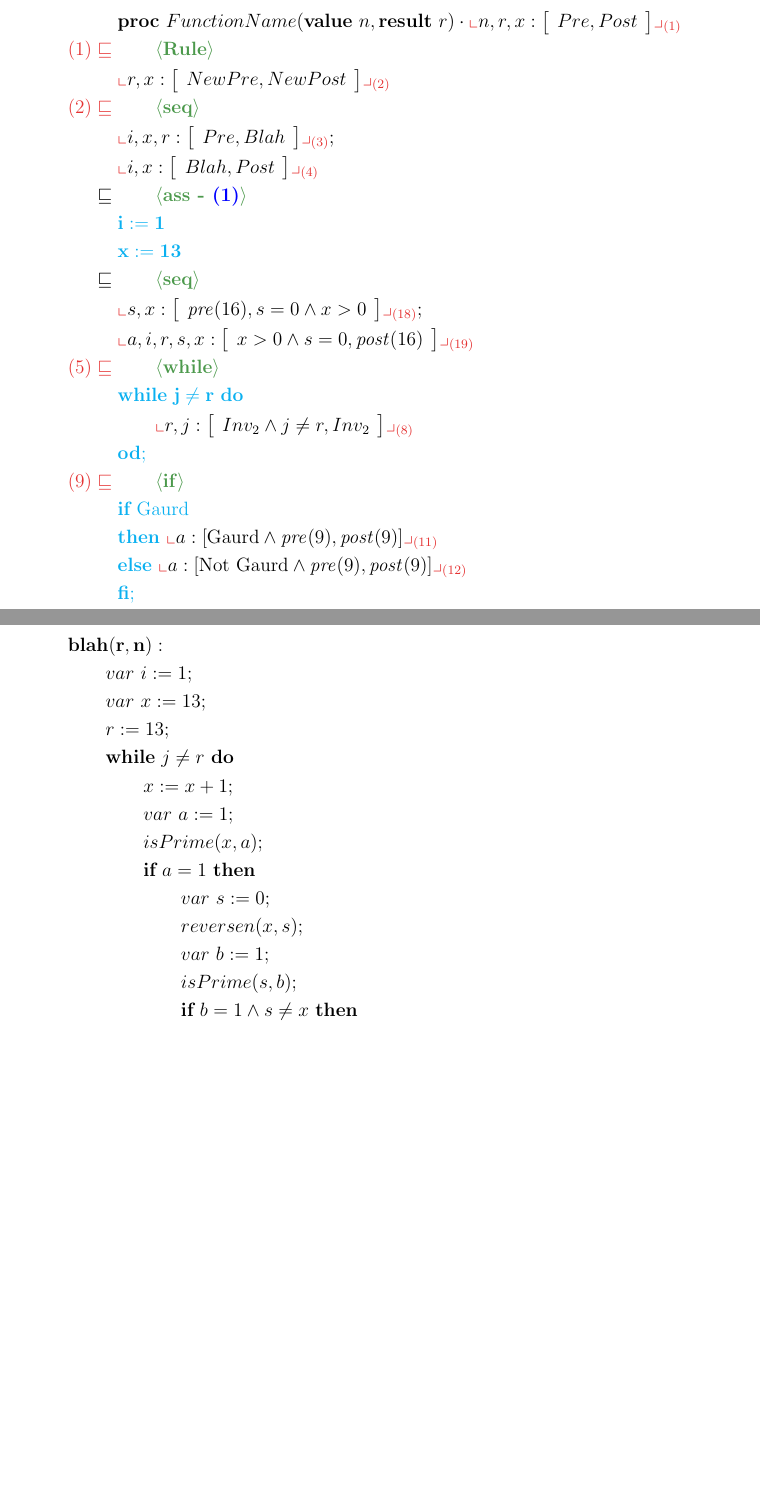
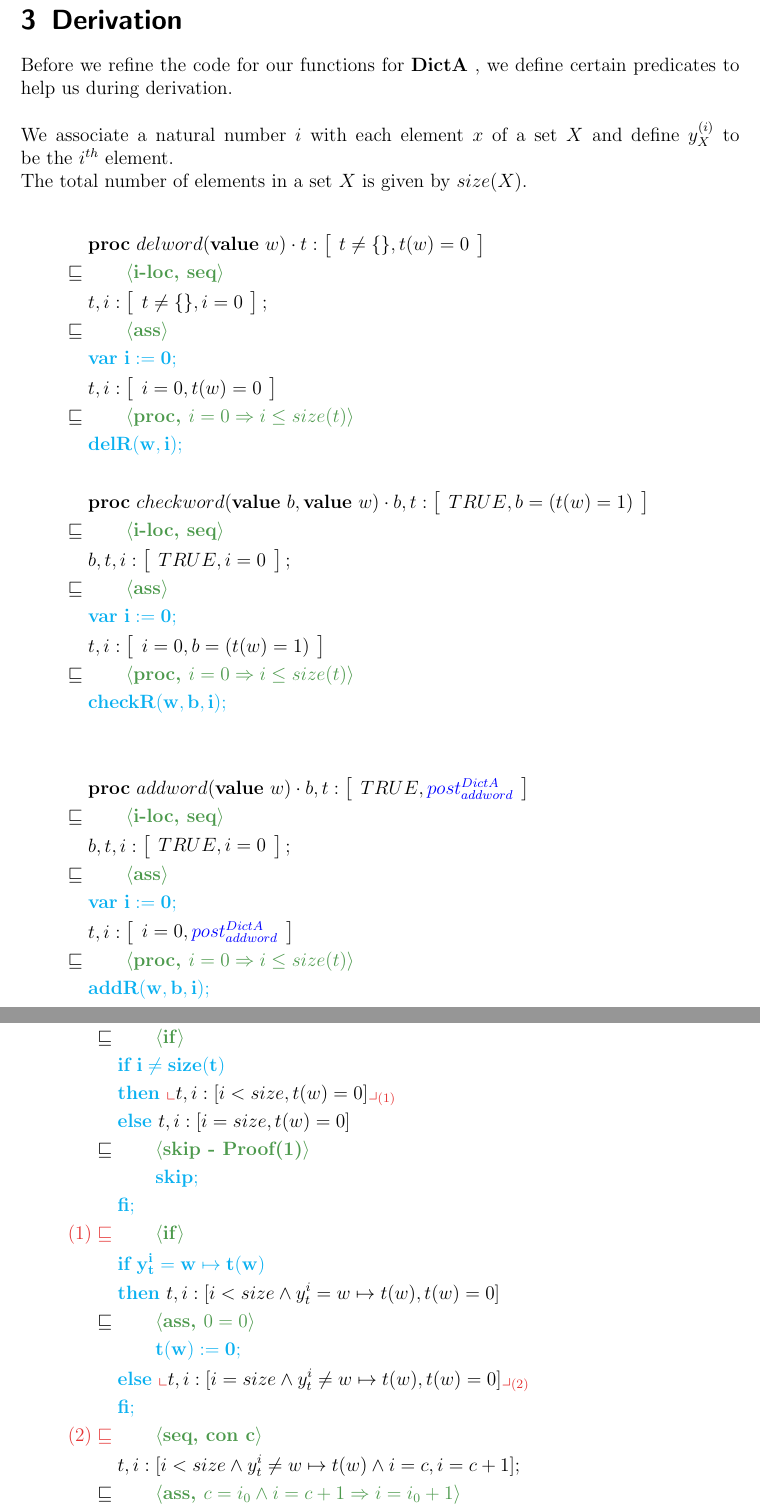
Before and after one commit to rahilagrawal-university-assignments/data_refinement, a LaTeX document (ass3_files/dict.tex): two parts of pages 4 and 5 of 7, joined at a grey line, cut at the place of the change, the shorter picture padded with empty space. Compiled offline with pdfLaTeX.

Commit message:
Almost there :)

```diff
--- a/ass3_files/dict.tex
+++ b/ass3_files/dict.tex
@@ -134,43 +134,121 @@ For delword, we prove
 &\color{red}\post_{delword^{Dict}}\subst {f(t_0), f(t)}{W_0, W}\
 \end{align*}\\
 \pagebreak
-\section{Task 3 - Derivation}
+\section{Derivation}
 \label{sec:task-3}
+Before we refine the code for our functions for $\DictA$ , we define certain predicates to help us during derivation.\\\\
+We associate a natural number $i$ with each element $x$ of a set $X$ and define $y_X^{(i)}$ to be the $i^{th}$ element.\\
+The total number of elements in a set $X$ is given by $size(X)$.\\
 \begin{align*}
-  &\PROC~FunctionName(\VALUE~n, \RESULT~r)\cdot{}
-  \nt{n,r,x:\left[
+  &\PROC~delword(\VALUE~w)\cdot{}
+  {t:\left[
     \begin{array}{l}
-      Pre, Post
+      t\neq \{ \}, t(w) = 0
     \end{array}
-  \right]}{(1)}\\
+  \right]}\\
 %
-  \lrefstep{(1)}
-  {\textbf{Rule}}
-  {
-  \nt{r,x:\left[
+  \refstep{\textbf{i-loc, seq}}
+  {t, i:\left[
     \begin{array}{l}
-      New Pre, New Post
+      t\neq \{ \}, i=0
     \end{array}
-  \right]}{(2)}}\\
+  \right];\\
+  \refstep{\textbf{ass}}{\myCode{var\text{ }i\Ass 0;}}\\
+  &t,i:\left[
+    \begin{array}{l}
+      i=0, t(w) = 0
+    \end{array}
+  \right]\\
+  \refstep{\textbf{proc, $i=0 \Implies i\leq size(t)$}}
+ 	{\myCode{delR(w, i);}}
+  }
+\end{align*}
+\begin{align*}
+  &\PROC~checkword(\VALUE~b, \VALUE~w)\cdot{}
+  {b, t:\left[
+    \begin{array}{l}
+      TRUE, b = (t(w) = 1)
+    \end{array}
+  \right]}\\
 %
-  \lrefstep{(2)}
-  {\textbf{seq}}
-  {
-  \nt{i,x,r:\left[
+  \refstep{\textbf{i-loc, seq}}
+  {b, t, i:\left[
     \begin{array}{l}
-      Pre, Blah
+      TRUE, i=0
     \end{array}
-  \right]}{(3)};\\
-  &\nt{i,x:\left[
+  \right];\\
+  \refstep{\textbf{ass}}
+  	{\myCode{var\text{ }i\Ass 0;}}\\
+  &t,i:\left[
     \begin{array}{l}
-      Blah, Post
+      i=0, b = (t(w) = 1)
     \end{array}
-  \right]}{(4)}}\\
+  \right]\\
+  \refstep{\textbf{proc, $i=0 \Implies i\leq size(t)$}}
+ 	{\myCode{checkR(w, b, i);}}\\
+  }
+\end{align*}
+\begin{align*}
+  &\PROC~addword(\VALUE~w)\cdot{}
+  {b, t:\left[
+    \begin{array}{l}
+      TRUE, \color{blue}post_{addword}^{DictA}
+    \end{array}
+  \right]}\\
 %
-  \refstep{\textbf{ass - \color{blue}(1)}}
-  {\myCode{i\Ass 1}\\
-  &\myCode{x\Ass 13}}\\
+  \refstep{\textbf{i-loc, seq}}
+  {b, t, i:\left[
+    \begin{array}{l}
+      TRUE, i=0
+    \end{array}
+  \right];\\
+  \refstep{\textbf{ass}}
+  	{\myCode{var\text{ }i\Ass 0;}}\\
+  &t,i:\left[
+    \begin{array}{l}
+      i=0, \color{blue}post_{addword}^{DictA}
+    \end{array}
+  \right]\\
+  \refstep{\textbf{proc, $i=0 \Implies i\leq size(t)$}}
+ 	{\myCode{addR(w, b, i);}}\\
+  }
+\end{align*}
+\begin{align*}
+&\PROC~delR(\VALUE~w, \VALUE~i)\cdot{}
+  {t:\left[
+    \begin{array}{l}
+      i\leq size(t), t(w) = 0
+    \end{array}
+  \right]}\\
 %
-  \refstep{\textbf{seq}}
-  {
-  \nt{s,x:\left[
+\refstep{\textbf{if}}
+  {\myCode{\IF~i\neq size(t)}\\
+  &\myCode{\THEN}~\nt{t, i:[i<size ,t(w) = 0]}{(1)}\\
+  &\myCode{\ELSE}~t, i:[i = size, t(w) = 0]\\
+  \refstep{\textbf{skip - Proof(1)}}{
+  	\qquad \myCode{skip;}\\
+  }
+  &\myCode{\FI;}\\
+ }
+%
+\lrefstep{(1)}{\textbf{if}}
+  {\myCode{\IF~y_t^{i} = w \mapsto t(w)}\\
+  &\myCode{\THEN}~t, i:[i<size \And y_t^{i} = w \mapsto t(w) , t(w) = 0]\\
+  \refstep{\textbf{ass, $0=0$}}{
+  	\qquad \myCode{t(w)\Ass 0;}\\
+  }
+  &\myCode{\ELSE}~\nt{t, i:[i = size \And y_t^{i} \neq w \mapsto t(w), t(w) = 0]}{(2)}\\
+  &\myCode{\FI;}\\
+ }
+%
+\lrefstep{(2)}{\textbf{seq, con c}}
+  {t, i:[i<size \And y_t^{i} \neq w \mapsto t(w)\And i=c , i = c+1];\\
+  \refstep{\textbf{ass, $c=i_0 \And i=c+1 \Implies i = i_0 + 1$}}{
+  	\qquad \myCode{i\Ass i+1;}\\
+  }
+  &t, i:[i = c+1, t(w) = 0]\\
+  \refstep{\textbf{proc, $c = i < size \Implies i + 1 \leq size$}}{
+  	\qquad \myCode{delR(w,i);}
+  }
+}
+\end{align*}
@@ -177,5 +258,3 @@ For delword, we prove
     \begin{array}{l}
-      \pre(16), s=0 \And x>0
+      i\leq size(t) , b = (t(w) = 1)
     \end{array}
-  \right]}{(18)};\\
-  &\nt{a,i,r,s,x: \left[
@@ -182,15 +298,9 @@ For delword, we prove
     \begin{array}{l}
-      x>0 \And s=0, \post(16)
+      i\leq size(t) , \color{blue}post_{addword}^{DictA}
     \end{array}
-  \right]}{(19)}}\\
+  \right]}\\
 %
-  \lrefstep{(5)}
-  {\textbf{while}}
-  {
-  \myCode{\WHILE~j\neq r~\DO}\\
-  &\qquad \nt{r, j:\left[
-    \begin{array}{l}
-      Inv_{2}\And j\neq r, Inv_{2}
-    \end{array}
-  \right]}{(8)}\\
-  &\myCode{\OD;}}\\
+\refstep{\textbf{if}}
+  {\myCode{\IF~i\neq size(t)}\\
+  &\myCode{\THEN}~\nt{t, i:[i<size ,\color{blue}post_{addword}^{DictA}]}{(1)}\\
+  &\myCode{\ELSE}~t, i:[i = size, \color{blue}post_{addword}^{DictA}]\\
@@ -197,6 +312 @@ For delword, we prove
 %
-  \lrefstep{(9)}{\textbf{if}}
-  {\myCode{\IF~\text{Gaurd}}\\
-  &\myCode{\THEN}~\nt{a:[\text{Gaurd}\And\pre(9),\post(9)]}{(11)}\\
-  &\myCode{\ELSE}~\nt{a:[\text{Not Gaurd}\And\pre(9),\post(9)]}{(12)}\\
-  &\myCode{\FI;}}\\
@@ -203,21 +320 @@ For delword, we prove
 \end{align*}
-We gather the code for the procedure body of blah:
-\begin{gather*}
-  \mathbf{blah(r,n):}\\
-  \qquad \var i\Ass 1;\\
-  \qquad \var x\Ass 13;\\
-  \qquad r\Ass 13;\\
-  \qquad \WHILE~j\neq r~\DO\\
-  \qquad \qquad x\Ass {x+1};\\
-  \qquad \qquad \var a\Ass 1;\\
-  \qquad \qquad isPrime(x,a);\\
-  \qquad \qquad \IF~a=1~\THEN\\
-  \qquad \qquad \qquad \var s\Ass 0;\\
-  \qquad \qquad \qquad reversen(x,s);\\
-  \qquad \qquad \qquad \var b\Ass 1;\\
-  \qquad \qquad \qquad isPrime(s,b);\\
-  \qquad \qquad \qquad \IF~b=1\And s\neq x~\THEN\\
-  \qquad \qquad \qquad \qquad i\Ass {i+1};\\
-  \qquad \qquad \qquad \qquad r\Ass x;\\
-  \qquad \OD;
-\end{gather*}
```
Also changed, not shown: ass3_files/dict.pdf (deleted), ass3_files/dict.tex (135 more changed lines), 1 other file.
